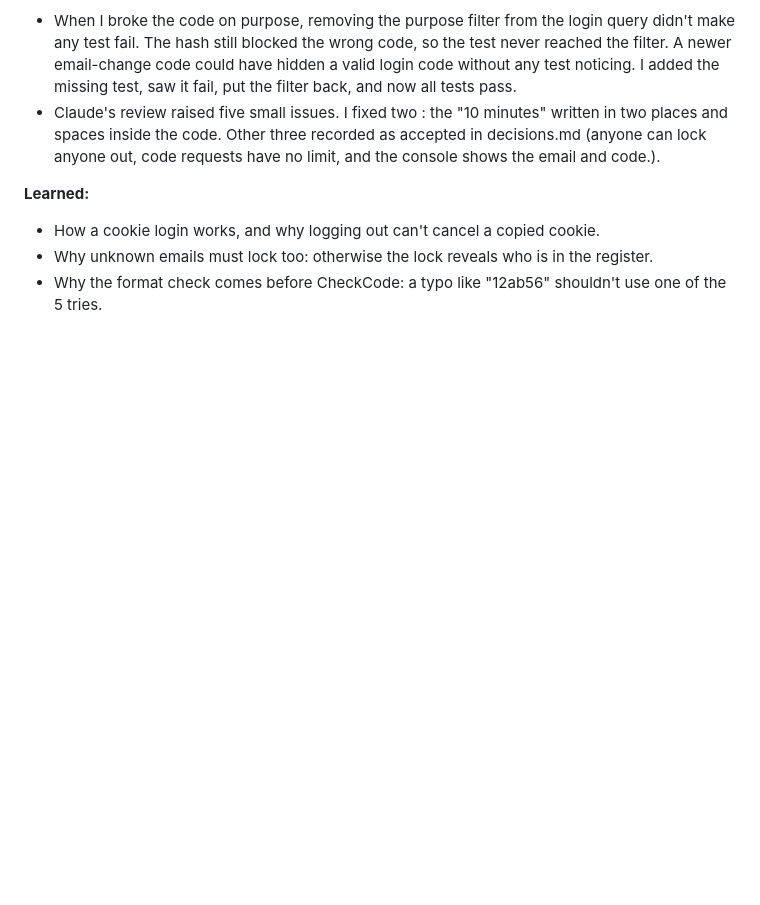
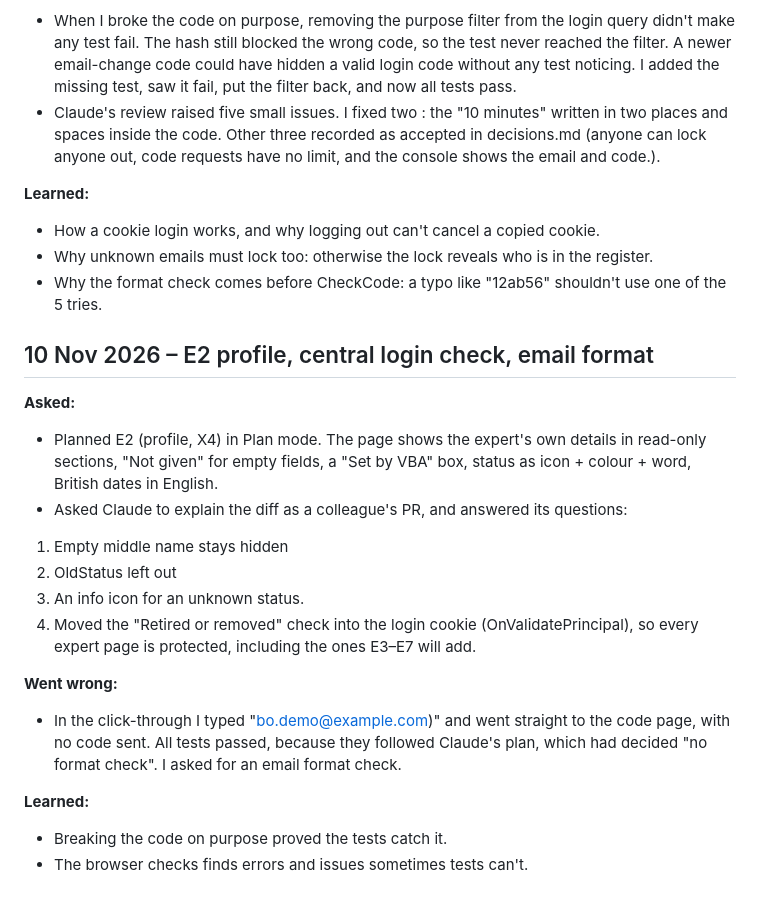
Before and after one commit to leesha-nagvekar/expert-selfservice, a Markdown page: docs/learning-log.md, the part around the change. Rendered like a GitHub page; blank space fills up the shorter version.

Commit message:
Learning log: 10 Nov
Co-Authored-By: Claude Opus 5.5 <noreply@anthropic.com>

```diff
--- a/docs/learning-log.md
+++ b/docs/learning-log.md
@@ -35,3 +35,20 @@ Built the ASP.NET Core skeleton (phase 3) with Claude, test first at every step:
 - How a cookie login works, and why logging out can't cancel a copied cookie.
 - Why unknown emails must lock too: otherwise the lock reveals who is in the register.
 - Why the format check comes before CheckCode: a typo like "12ab56" shouldn't use one of the 5 tries.
+
+## 10 Nov 2026 – E2 profile, central login check, email format
+
+**Asked:**
+- Planned E2 (profile, X4) in Plan mode. The page shows the expert's own details in read-only sections, "Not given" for empty fields, a "Set by VBA" box, status as icon + colour + word, British dates in English.
+- Asked Claude to explain the diff as a colleague's PR, and answered its questions:
+1. Empty middle name stays hidden
+2. OldStatus left out
+3. An info icon for an unknown status.
+4. Moved the "Retired or removed" check into the login cookie (OnValidatePrincipal), so every expert page is protected, including the ones E3–E7 will add.
+
+**Went wrong:**
+- In the click-through I typed "bo.demo@example.com)" and went straight to the code page, with no code sent. All tests passed, because they followed Claude's plan, which had decided "no format check". I asked for an email format check.
+
+**Learned:**
+- Breaking the code on purpose proved the tests catch it.
+- The browser checks finds errors and issues sometimes tests can't.
```
